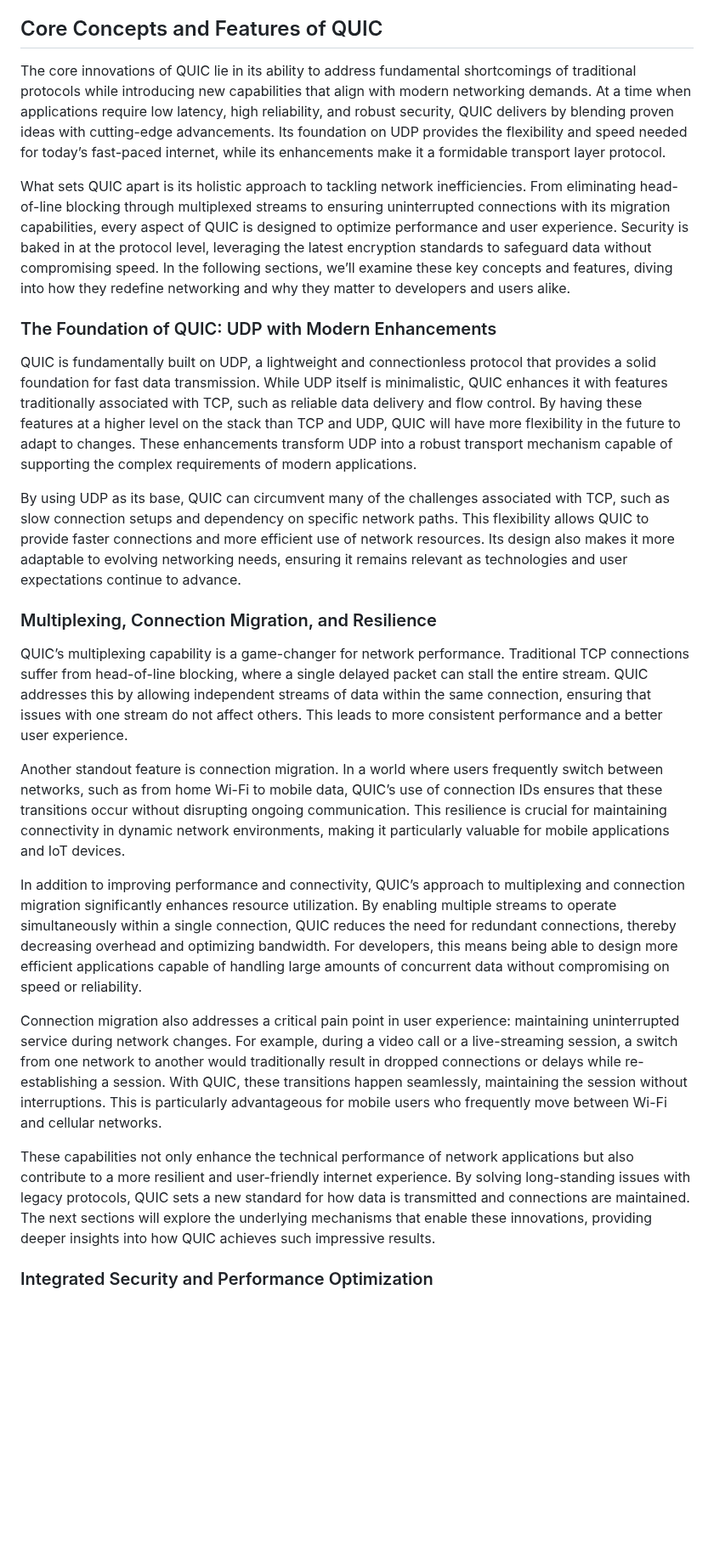
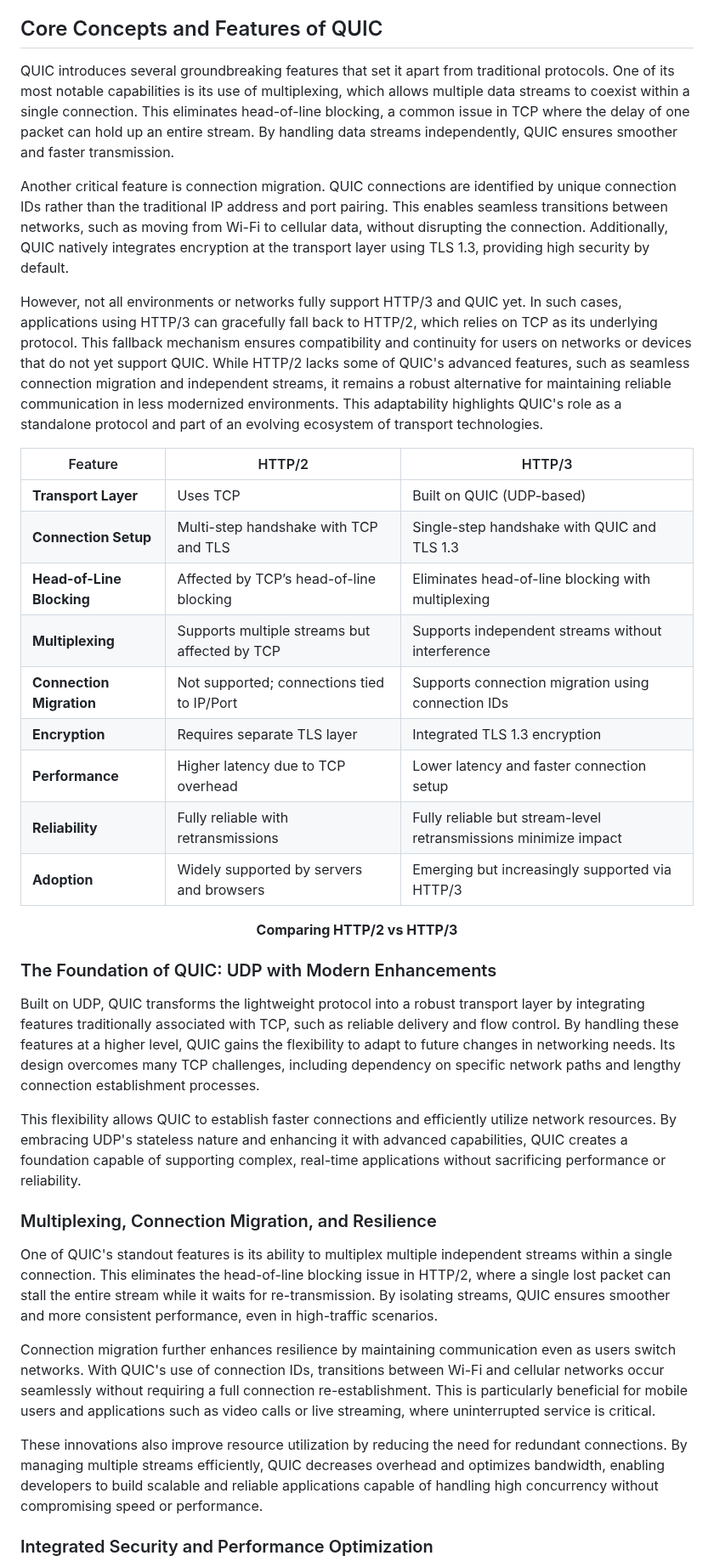
Before and after one commit to cwoodruff/book-network-programming-csharp, a Markdown page: Chapter17/chapter17.md, the part around one of its changes. Shown at 85% size. Drawn GitHub-style; blank space fills up the shorter version.

Commit message:
updated the chapter based on reviewers' feedback

```diff
--- a/Chapter17/chapter17.md
+++ b/Chapter17/chapter17.md
@@ -57,27 +41,39 @@ Furthermore, QUIC’s built-in security features simplify the development proces
 
 ## Core Concepts and Features of QUIC
 
-The core innovations of QUIC lie in its ability to address fundamental shortcomings of traditional protocols while introducing new capabilities that align with modern networking demands. At a time when applications require low latency, high reliability, and robust security, QUIC delivers by blending proven ideas with cutting-edge advancements. Its foundation on UDP provides the flexibility and speed needed for today’s fast-paced internet, while its enhancements make it a formidable transport layer protocol.
+QUIC introduces several groundbreaking features that set it apart from traditional protocols. One of its most notable capabilities is its use of multiplexing, which allows multiple data streams to coexist within a single connection. This eliminates head-of-line blocking, a common issue in TCP where the delay of one packet can hold up an entire stream. By handling data streams independently, QUIC ensures smoother and faster transmission.
 
-What sets QUIC apart is its holistic approach to tackling network inefficiencies. From eliminating head-of-line blocking through multiplexed streams to ensuring uninterrupted connections with its migration capabilities, every aspect of QUIC is designed to optimize performance and user experience. Security is baked in at the protocol level, leveraging the latest encryption standards to safeguard data without compromising speed. In the following sections, we’ll examine these key concepts and features, diving into how they redefine networking and why they matter to developers and users alike.
+Another critical feature is connection migration. QUIC connections are identified by unique connection IDs rather than the traditional IP address and port pairing. This enables seamless transitions between networks, such as moving from Wi-Fi to cellular data, without disrupting the connection. Additionally, QUIC natively integrates encryption at the transport layer using TLS 1.3, providing high security by default.
+
+However, not all environments or networks fully support HTTP/3 and QUIC yet. In such cases, applications using HTTP/3 can gracefully fall back to HTTP/2, which relies on TCP as its underlying protocol. This fallback mechanism ensures compatibility and continuity for users on networks or devices that do not yet support QUIC. While HTTP/2 lacks some of QUIC's advanced features, such as seamless connection migration and independent streams, it remains a robust alternative for maintaining reliable communication in less modernized environments. This adaptability highlights QUIC's role as a standalone protocol and part of an evolving ecosystem of transport technologies.
+
+| Feature                     | HTTP/2                                          | HTTP/3                                          |
+|-----------------------------|-------------------------------------------------|------------------------------------------------|
+| **Transport Layer**         | Uses TCP                                        | Built on QUIC (UDP-based)                      |
+| **Connection Setup**        | Multi-step handshake with TCP and TLS           | Single-step handshake with QUIC and TLS 1.3    |
+| **Head-of-Line Blocking**   | Affected by TCP’s head-of-line blocking         | Eliminates head-of-line blocking with multiplexing |
+| **Multiplexing**            | Supports multiple streams but affected by TCP   | Supports independent streams without interference |
+| **Connection Migration**    | Not supported; connections tied to IP/Port      | Supports connection migration using connection IDs |
+| **Encryption**              | Requires separate TLS layer                    | Integrated TLS 1.3 encryption                  |
+| **Performance**             | Higher latency due to TCP overhead              | Lower latency and faster connection setup      |
+| **Reliability**             | Fully reliable with retransmissions             | Fully reliable but stream-level retransmissions minimize impact |
+| **Adoption**                | Widely supported by servers and browsers        | Emerging but increasingly supported via HTTP/3 |
+
+<figcaption align = "center"><b>Comparing HTTP/2 vs HTTP/3</b></figcaption>
 
 ### The Foundation of QUIC: UDP with Modern Enhancements
 
-QUIC is fundamentally built on UDP, a lightweight and connectionless protocol that provides a solid foundation for fast data transmission. While UDP itself is minimalistic, QUIC enhances it with features traditionally associated with TCP, such as reliable data delivery and flow control. By having these features at a higher level on the stack than TCP and UDP, QUIC will have more flexibility in the future to adapt to changes. These enhancements transform UDP into a robust transport mechanism capable of supporting the complex requirements of modern applications.
+Built on UDP, QUIC transforms the lightweight protocol into a robust transport layer by integrating features traditionally associated with TCP, such as reliable delivery and flow control. By handling these features at a higher level, QUIC gains the flexibility to adapt to future changes in networking needs. Its design overcomes many TCP challenges, including dependency on specific network paths and lengthy connection establishment processes.
 
-By using UDP as its base, QUIC can circumvent many of the challenges associated with TCP, such as slow connection setups and dependency on specific network paths. This flexibility allows QUIC to provide faster connections and more efficient use of network resources. Its design also makes it more adaptable to evolving networking needs, ensuring it remains relevant as technologies and user expectations continue to advance.
+This flexibility allows QUIC to establish faster connections and efficiently utilize network resources. By embracing UDP's stateless nature and enhancing it with advanced capabilities, QUIC creates a foundation capable of supporting complex, real-time applications without sacrificing performance or reliability.
 
 ### Multiplexing, Connection Migration, and Resilience
 
-QUIC’s multiplexing capability is a game-changer for network performance. Traditional TCP connections suffer from head-of-line blocking, where a single delayed packet can stall the entire stream. QUIC addresses this by allowing independent streams of data within the same connection, ensuring that issues with one stream do not affect others. This leads to more consistent performance and a better user experience.
+One of QUIC's standout features is its ability to multiplex multiple independent streams within a single connection. This eliminates the head-of-line blocking issue in HTTP/2, where a single lost packet can stall the entire stream while it waits for re-transmission. By isolating streams, QUIC ensures smoother and more consistent performance, even in high-traffic scenarios.
 
-Another standout feature is connection migration. In a world where users frequently switch between networks, such as from home Wi-Fi to mobile data, QUIC’s use of connection IDs ensures that these transitions occur without disrupting ongoing communication. This resilience is crucial for maintaining connectivity in dynamic network environments, making it particularly valuable for mobile applications and IoT devices.
+Connection migration further enhances resilience by maintaining communication even as users switch networks. With QUIC's use of connection IDs, transitions between Wi-Fi and cellular networks occur seamlessly without requiring a full connection re-establishment. This is particularly beneficial for mobile users and applications such as video calls or live streaming, where uninterrupted service is critical.
 
-In addition to improving performance and connectivity, QUIC’s approach to multiplexing and connection migration significantly enhances resource utilization. By enabling multiple streams to operate simultaneously within a single connection, QUIC reduces the need for redundant connections, thereby decreasing overhead and optimizing bandwidth. For developers, this means being able to design more efficient applications capable of handling large amounts of concurrent data without compromising on speed or reliability.
-
-Connection migration also addresses a critical pain point in user experience: maintaining uninterrupted service during network changes. For example, during a video call or a live-streaming session, a switch from one network to another would traditionally result in dropped connections or delays while re-establishing a session. With QUIC, these transitions happen seamlessly, maintaining the session without interruptions. This is particularly advantageous for mobile users who frequently move between Wi-Fi and cellular networks.
-
-These capabilities not only enhance the technical performance of network applications but also contribute to a more resilient and user-friendly internet experience. By solving long-standing issues with legacy protocols, QUIC sets a new standard for how data is transmitted and connections are maintained. The next sections will explore the underlying mechanisms that enable these innovations, providing deeper insights into how QUIC achieves such impressive results.
+These innovations also improve resource utilization by reducing the need for redundant connections. By managing multiple streams efficiently, QUIC decreases overhead and optimizes bandwidth, enabling developers to build scalable and reliable applications capable of handling high concurrency without compromising speed or performance.
 
 ### Integrated Security and Performance Optimization
 
```
Also changed, not shown: other parts of Chapter17/chapter17.md (+35 -53 lines).
